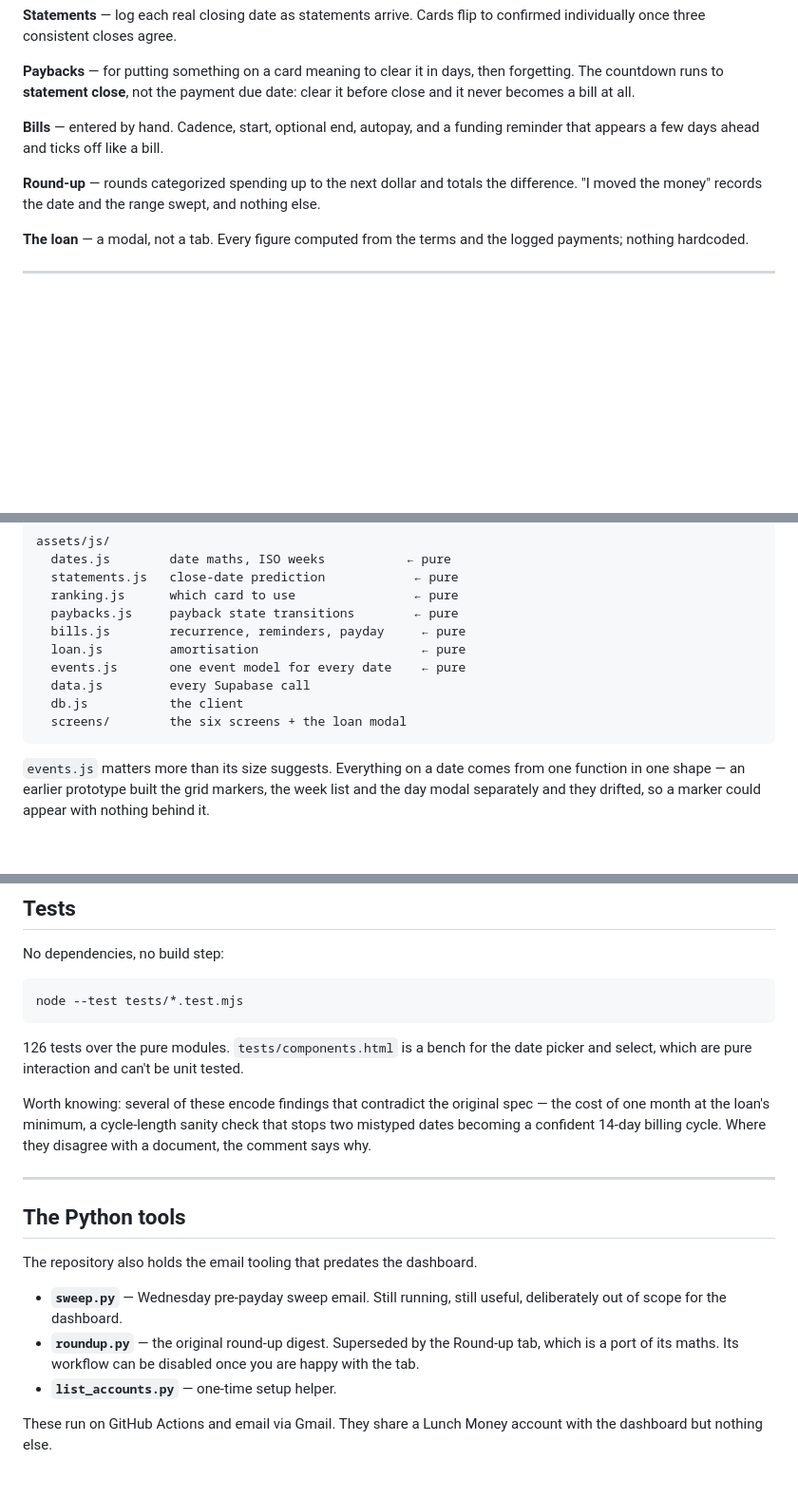
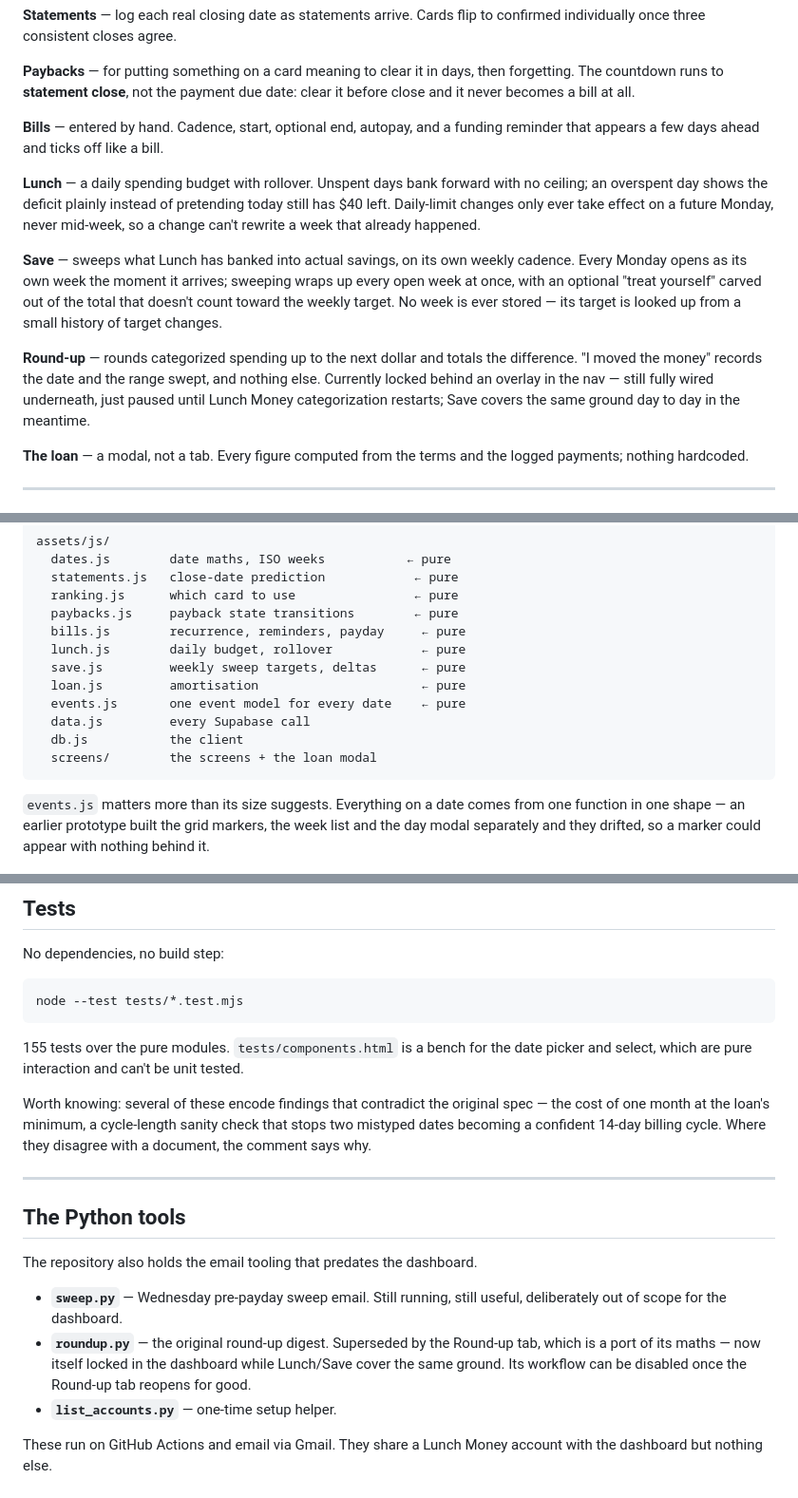
Before and after one commit to leonnariley18-ui/roundup-savings, a Markdown page: README.md, 3 parts joined by grey strips. Shown at 95% size. Drawn GitHub-style; blank space fills up the shorter version.

Commit message:
Update README for Lunch, Save, and the locked Round-up
Added Lunch and Save to the feature list, noted Round-up's new lock
overlay, added lunch.js/save.js to the pure-module list, added the
derive-don't-store note for days/weeks, and corrected the test count
(126 -> 155).

Co-Authored-By: Claude Sonnet 5 <noreply@anthropic.com>
Claude-Session: https://claude.ai/code/session_011ioUMapHC7UoKNcLPfjMB1

````diff
--- a/README.md
+++ b/README.md
@@ -35,9 +35,23 @@ date: clear it before close and it never becomes a bill at all.
 **Bills** — entered by hand. Cadence, start, optional end, autopay, and a
 funding reminder that appears a few days ahead and ticks off like a bill.
 
+**Lunch** — a daily spending budget with rollover. Unspent days bank forward
+with no ceiling; an overspent day shows the deficit plainly instead of
+pretending today still has $40 left. Daily-limit changes only ever take effect
+on a future Monday, never mid-week, so a change can't rewrite a week that
+already happened.
+
+**Save** — sweeps what Lunch has banked into actual savings, on its own weekly
+cadence. Every Monday opens as its own week the moment it arrives; sweeping
+wraps up every open week at once, with an optional "treat yourself" carved out
+of the total that doesn't count toward the weekly target. No week is ever
+stored — its target is looked up from a small history of target changes.
+
 **Round-up** — rounds categorized spending up to the next dollar and totals the
 difference. "I moved the money" records the date and the range swept, and
-nothing else.
+nothing else. Currently locked behind an overlay in the nav — still fully
+wired underneath, just paused until Lunch Money categorization restarts; Save
+covers the same ground day to day in the meantime.
 
 **The loan** — a modal, not a tab. Every figure computed from the terms and the
 logged payments; nothing hardcoded.
@@ -60,11 +74,13 @@ assets/js/
   ranking.js      which card to use                ← pure
   paybacks.js     payback state transitions        ← pure
   bills.js        recurrence, reminders, payday     ← pure
+  lunch.js        daily budget, rollover            ← pure
+  save.js         weekly sweep targets, deltas      ← pure
   loan.js         amortisation                      ← pure
   events.js       one event model for every date    ← pure
   data.js         every Supabase call
   db.js           the client
-  screens/        the six screens + the loan modal
+  screens/        the screens + the loan modal
 ```
 
 `events.js` matters more than its size suggests. Everything on a date comes
@@ -108,7 +128,7 @@ No dependencies, no build step:
 node --test tests/*.test.mjs
 ```
 
-126 tests over the pure modules. `tests/components.html` is a bench for the
+155 tests over the pure modules. `tests/components.html` is a bench for the
 date picker and select, which are pure interaction and can't be unit tested.
 
 Worth knowing: several of these encode findings that contradict the original
@@ -125,8 +145,9 @@ The repository also holds the email tooling that predates the dashboard.
 - **`sweep.py`** — Wednesday pre-payday sweep email. Still running, still
   useful, deliberately out of scope for the dashboard.
 - **`roundup.py`** — the original round-up digest. Superseded by the Round-up
-  tab, which is a port of its maths. Its workflow can be disabled once you are
-  happy with the tab.
+  tab, which is a port of its maths — now itself locked in the dashboard while
+  Lunch/Save cover the same ground. Its workflow can be disabled once the
+  Round-up tab reopens for good.
 - **`list_accounts.py`** — one-time setup helper.
 
 These run on GitHub Actions and email via Gmail. They share a Lunch Money
````
Also changed, not shown: other parts of README.md (+4 -0 lines).
